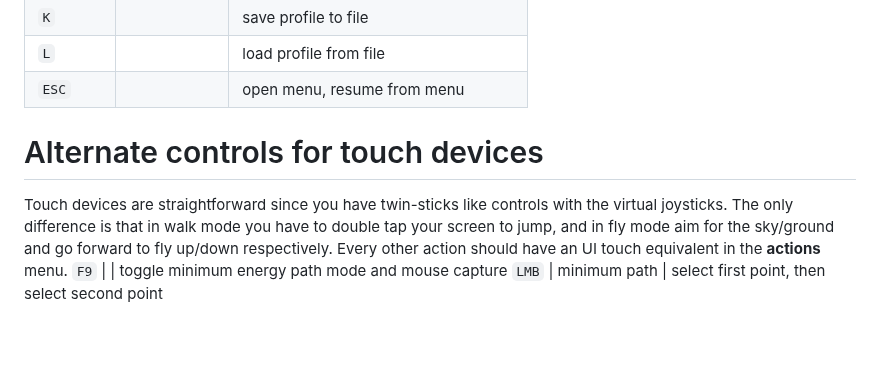
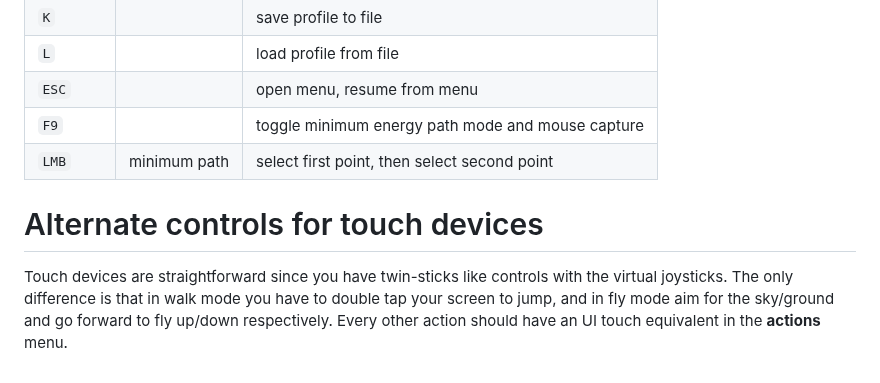
Before and after one commit to srampinogroup/PES-trotter, a Markdown page: README.md, the part around the change. Drawn GitHub-style; blank space fills up the shorter version.

Commit message:
format error in controls

```diff
--- a/README.md
+++ b/README.md
@@ -296,6 +296,8 @@ key         | mode         | description
 `K`         |              | save profile to file
 `L`         |              | load profile from file
 `ESC`       |              | open menu, resume from menu
+`F9`        |              | toggle minimum energy path mode and mouse capture
+`LMB`       | minimum path | select first point, then select second point
 
 # Alternate controls for touch devices
 
@@ -304,5 +306,3 @@ controls with the virtual joysticks. The only difference is that in walk mode
 you have to double tap your screen to jump, and in fly mode aim for the
 sky/ground and go forward to fly up/down respectively. Every other action
 should have an UI touch equivalent in the **actions** menu.
-`F9`      |              | toggle minimum energy path mode and mouse capture
-`LMB`     | minimum path | select first point, then select second point
```
